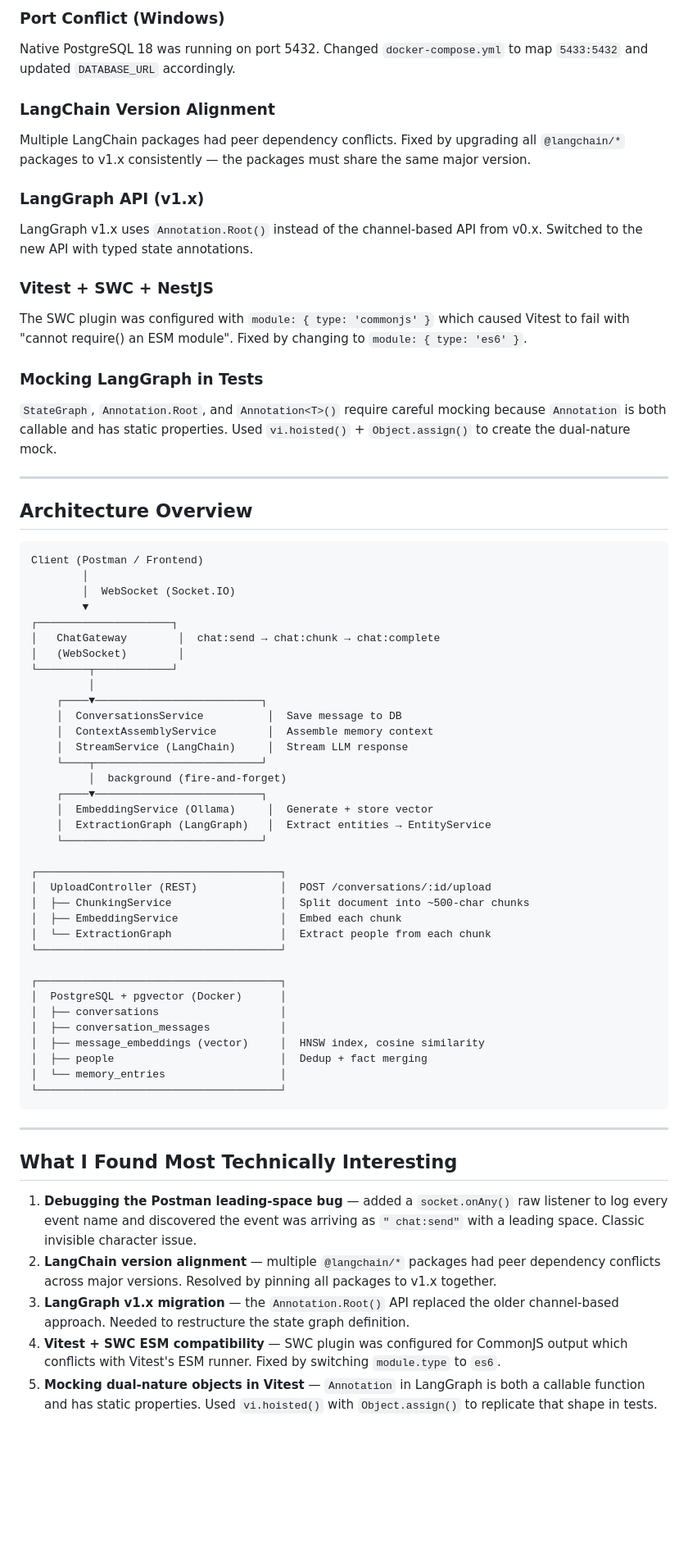
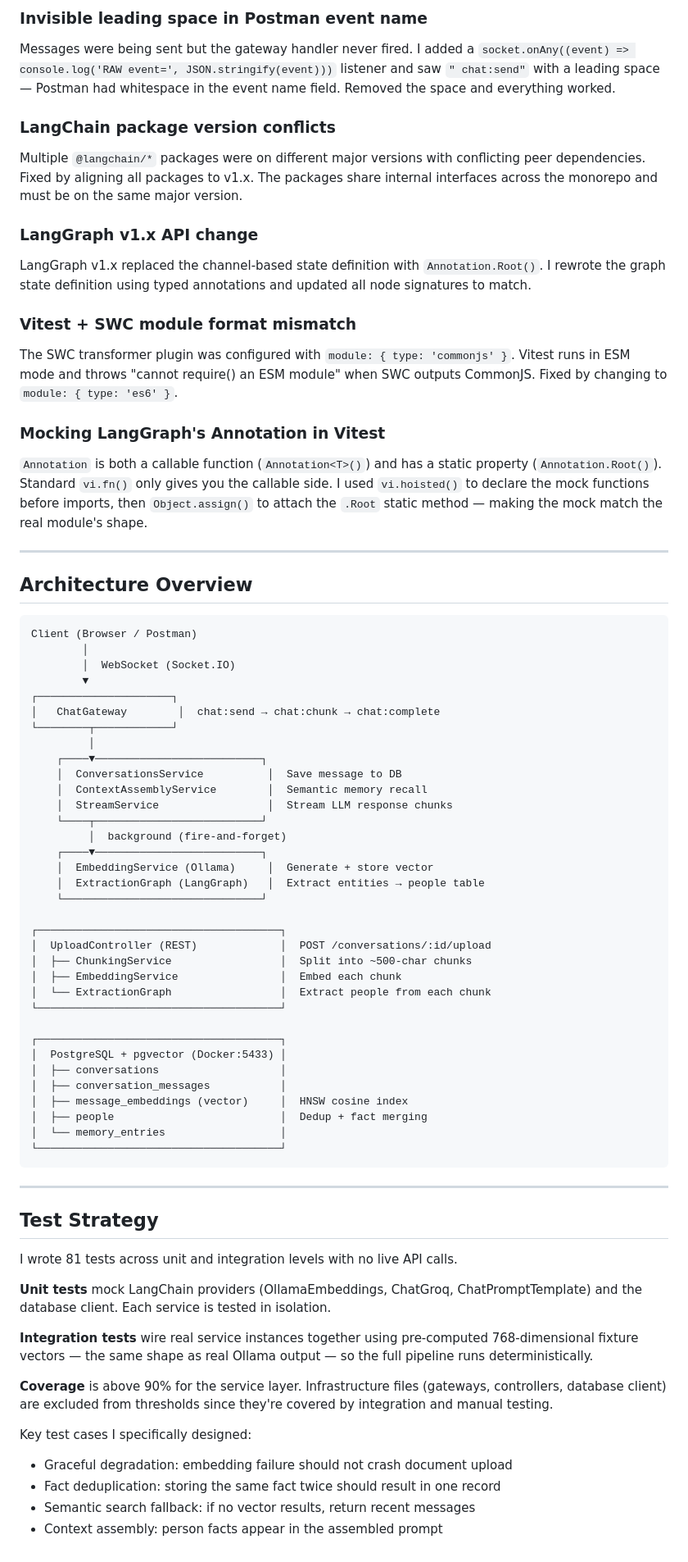
Before and after one commit to buildwithv/Bridge, a Markdown page: AI_DEV_JOURNAL.md, the part around one of its changes. Shown at 82% size. Rendered like a GitHub page; blank space fills up the shorter version.

````diff
--- a/AI_DEV_JOURNAL.md
+++ b/AI_DEV_JOURNAL.md
@@ -53,56 +53,55 @@ Discovered during testing that Postman sends Socket.IO event names with a leadin
 
-### Port Conflict (Windows)
-Native PostgreSQL 18 was running on port 5432. Changed `docker-compose.yml` to map `5433:5432` and updated `DATABASE_URL` accordingly.
+### Invisible leading space in Postman event name
+Messages were being sent but the gateway handler never fired. I added a `socket.onAny((event) => console.log('RAW event=', JSON.stringify(event)))` listener and saw `" chat:send"` with a leading space — Postman had whitespace in the event name field. Removed the space and everything worked.
 
-### LangChain Version Alignment
-Multiple LangChain packages had peer dependency conflicts. Fixed by upgrading all `@langchain/*` packages to v1.x consistently — the packages must share the same major version.
+### LangChain package version conflicts
+Multiple `@langchain/*` packages were on different major versions with conflicting peer dependencies. Fixed by aligning all packages to v1.x. The packages share internal interfaces across the monorepo and must be on the same major version.
 
-### LangGraph API (v1.x)
-LangGraph v1.x uses `Annotation.Root()` instead of the channel-based API from v0.x. Switched to the new API with typed state annotations.
+### LangGraph v1.x API change
+LangGraph v1.x replaced the channel-based state definition with `Annotation.Root()`. I rewrote the graph state definition using typed annotations and updated all node signatures to match.
 
-### Vitest + SWC + NestJS
-The SWC plugin was configured with `module: { type: 'commonjs' }` which caused Vitest to fail with "cannot require() an ESM module". Fixed by changing to `module: { type: 'es6' }`.
+### Vitest + SWC module format mismatch
+The SWC transformer plugin was configured with `module: { type: 'commonjs' }`. Vitest runs in ESM mode and throws "cannot require() an ESM module" when SWC outputs CommonJS. Fixed by changing to `module: { type: 'es6' }`.
 
-### Mocking LangGraph in Tests
-`StateGraph`, `Annotation.Root`, and `Annotation<T>()` require careful mocking because `Annotation` is both callable and has static properties. Used `vi.hoisted()` + `Object.assign()` to create the dual-nature mock.
+### Mocking LangGraph's Annotation in Vitest
+`Annotation` is both a callable function (`Annotation<T>()`) and has a static property (`Annotation.Root()`). Standard `vi.fn()` only gives you the callable side. I used `vi.hoisted()` to declare the mock functions before imports, then `Object.assign()` to attach the `.Root` static method — making the mock match the real module's shape.
 
 ---
 
 ## Architecture Overview
 
 ```
-Client (Postman / Frontend)
+Client (Browser / Postman)
         │
         │  WebSocket (Socket.IO)
         ▼
 ┌─────────────────────┐
 │   ChatGateway        │  chat:send → chat:chunk → chat:complete
-│   (WebSocket)        │
 └────────┬────────────┘
          │
     ┌────▼──────────────────────────┐
     │  ConversationsService          │  Save message to DB
-    │  ContextAssemblyService        │  Assemble memory context
-    │  StreamService (LangChain)     │  Stream LLM response
+    │  ContextAssemblyService        │  Semantic memory recall
+    │  StreamService                 │  Stream LLM response chunks
     └────┬──────────────────────────┘
          │  background (fire-and-forget)
     ┌────▼──────────────────────────┐
     │  EmbeddingService (Ollama)     │  Generate + store vector
-    │  ExtractionGraph (LangGraph)   │  Extract entities → EntityService
+    │  ExtractionGraph (LangGraph)   │  Extract entities → people table
     └───────────────────────────────┘
 
 ┌──────────────────────────────────────┐
 │  UploadController (REST)             │  POST /conversations/:id/upload
-│  ├── ChunkingService                 │  Split document into ~500-char chunks
+│  ├── ChunkingService                 │  Split into ~500-char chunks
 │  ├── EmbeddingService                │  Embed each chunk
 │  └── ExtractionGraph                 │  Extract people from each chunk
 └──────────────────────────────────────┘
 
 ┌──────────────────────────────────────┐
-│  PostgreSQL + pgvector (Docker)      │
+│  PostgreSQL + pgvector (Docker:5433) │
 │  ├── conversations                   │
 │  ├── conversation_messages           │
-│  ├── message_embeddings (vector)     │  HNSW index, cosine similarity
+│  ├── message_embeddings (vector)     │  HNSW cosine index
 │  ├── people                          │  Dedup + fact merging
 │  └── memory_entries                  │
 └──────────────────────────────────────┘
@@ -110,10 +109,18 @@ Client (Postman / Frontend)
 
 ---
 
-## What I Found Most Technically Interesting
+## Test Strategy
 
-1. **Debugging the Postman leading-space bug** — added a `socket.onAny()` raw listener to log every event name and discovered the event was arriving as `" chat:send"` with a leading space. Classic invisible character issue.
-2. **LangChain version alignment** — multiple `@langchain/*` packages had peer dependency conflicts across major versions. Resolved by pinning all packages to v1.x together.
-3. **LangGraph v1.x migration** — the `Annotation.Root()` API replaced the older channel-based approach. Needed to restructure the state graph definition.
-4. **Vitest + SWC ESM compatibility** — SWC plugin was configured for CommonJS output which conflicts with Vitest's ESM runner. Fixed by switching `module.type` to `es6`.
-5. **Mocking dual-nature objects in Vitest** — `Annotation` in LangGraph is both a callable function and has static properties. Used `vi.hoisted()` with `Object.assign()` to replicate that shape in tests.
+I wrote 81 tests across unit and integration levels with no live API calls.
+
+**Unit tests** mock LangChain providers (OllamaEmbeddings, ChatGroq, ChatPromptTemplate) and the database client. Each service is tested in isolation.
+
+**Integration tests** wire real service instances together using pre-computed 768-dimensional fixture vectors — the same shape as real Ollama output — so the full pipeline runs deterministically.
+
+**Coverage** is above 90% for the service layer. Infrastructure files (gateways, controllers, database client) are excluded from thresholds since they're covered by integration and manual testing.
+
+Key test cases I specifically designed:
+- Graceful degradation: embedding failure should not crash document upload
+- Fact deduplication: storing the same fact twice should result in one record
+- Semantic search fallback: if no vector results, return recent messages
+- Context assembly: person facts appear in the assembled prompt
````
Also changed, not shown: other parts of AI_DEV_JOURNAL.md (+31 -31 lines).
